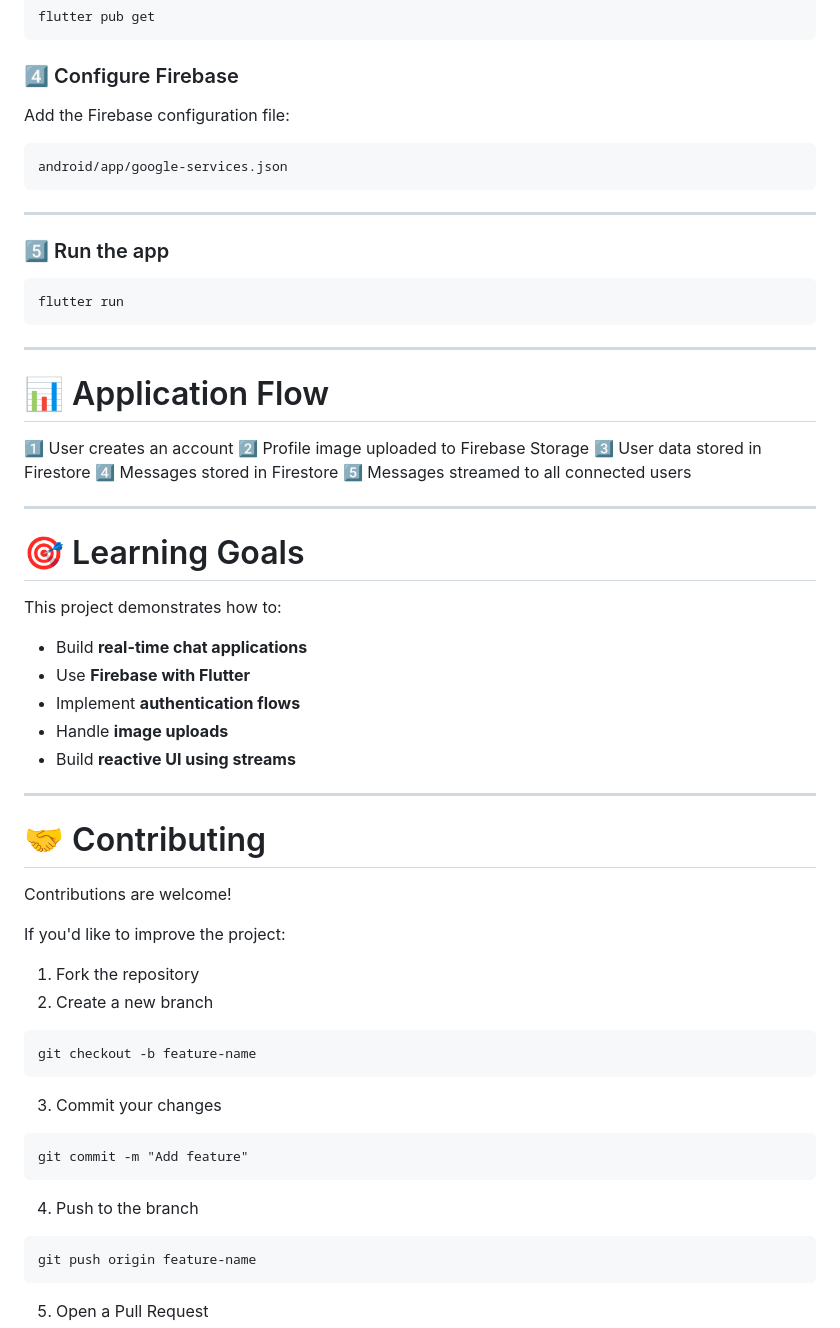
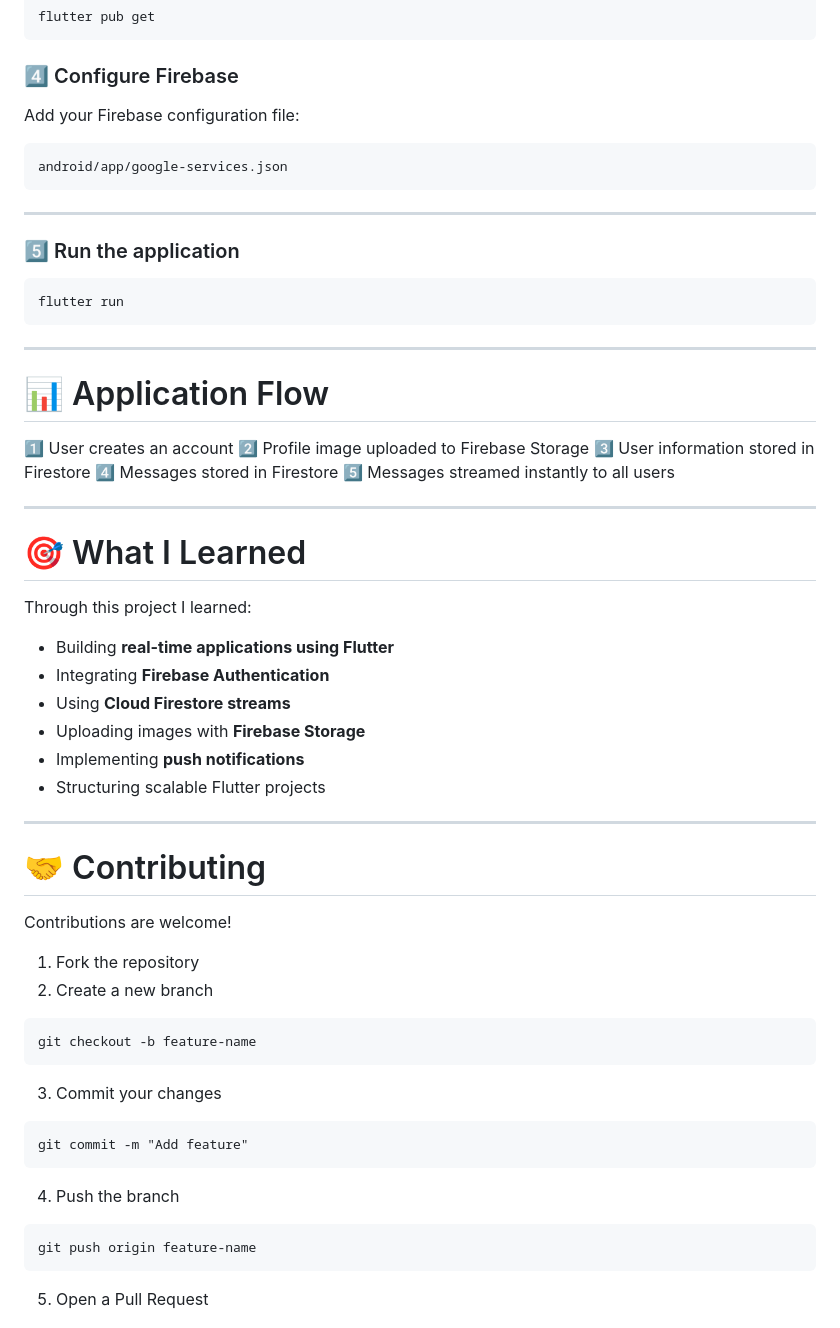
Before and after one commit to ahmad007sa/flutter-chat-app, a Markdown page: README.md, the part around one of its changes. Drawn GitHub-style.

````diff
--- a/README.md
+++ b/README.md
@@ -140,7 +135,7 @@ flutter pub get
 
 ### 4️⃣ Configure Firebase
 
-Add the Firebase configuration file:
+Add your Firebase configuration file:
 
 ```
 android/app/google-services.json
@@ -148,7 +143,7 @@ android/app/google-services.json
 
 ---
 
-### 5️⃣ Run the app
+### 5️⃣ Run the application
 
 ```
 flutter run
@@ -160,29 +155,28 @@ flutter run
 
 1️⃣ User creates an account
 2️⃣ Profile image uploaded to Firebase Storage
-3️⃣ User data stored in Firestore
+3️⃣ User information stored in Firestore
 4️⃣ Messages stored in Firestore
-5️⃣ Messages streamed to all connected users
+5️⃣ Messages streamed instantly to all users
 
 ---
 
-# 🎯 Learning Goals
+# 🎯 What I Learned
 
-This project demonstrates how to:
+Through this project I learned:
 
-* Build **real-time chat applications**
-* Use **Firebase with Flutter**
-* Implement **authentication flows**
-* Handle **image uploads**
-* Build **reactive UI using streams**
+* Building **real-time applications using Flutter**
+* Integrating **Firebase Authentication**
+* Using **Cloud Firestore streams**
+* Uploading images with **Firebase Storage**
+* Implementing **push notifications**
+* Structuring scalable Flutter projects
 
 ---
 
 # 🤝 Contributing
 
 Contributions are welcome!
-
-If you'd like to improve the project:
 
 1. Fork the repository
 2. Create a new branch
@@ -197,7 +191,7 @@ git checkout -b feature-name
 git commit -m "Add feature"
 ```
 
-4. Push to the branch
+4. Push the branch
 
 ```
 git push origin feature-name
````
Also changed, not shown: other parts of README.md (+47 -52 lines), screenshots/chat_screen.png (added), screenshots/login_screen.png (added), screenshots/login_validation.png (added), screenshots/signup_screen.png (added), screenshots/signup_validation.png (added).
